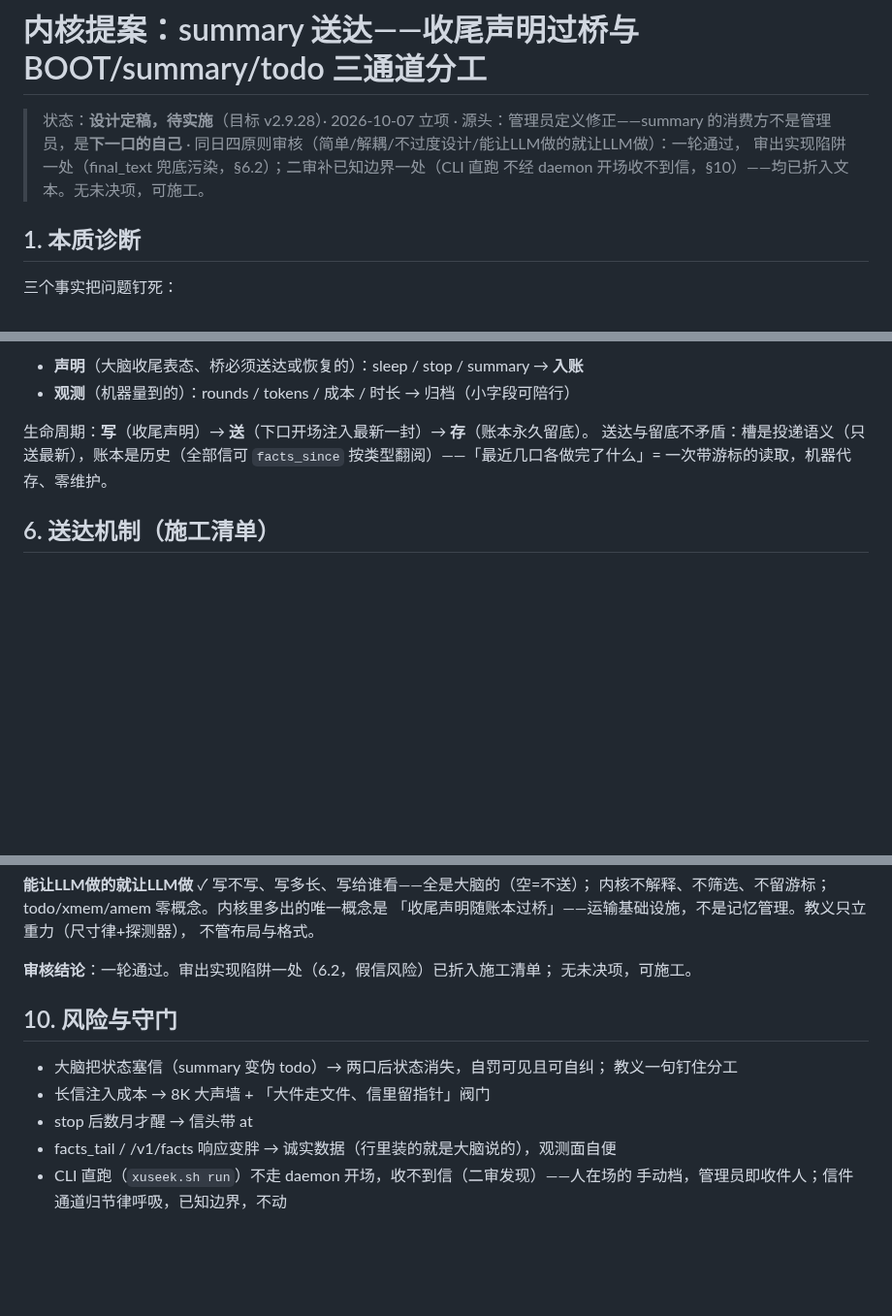
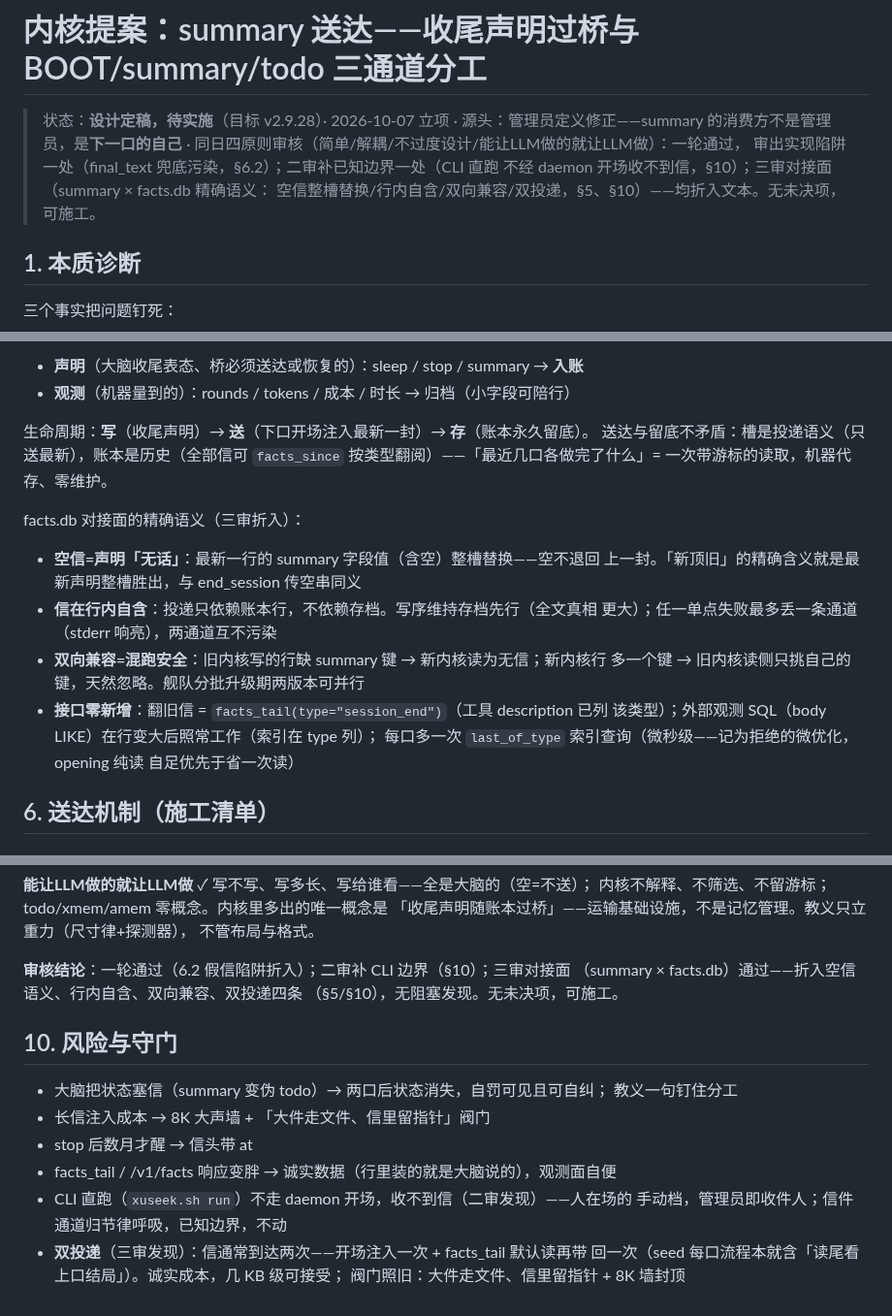
Before and after one commit to oppry12102/xusi, a Markdown page: docs/proposal-summary-delivery.md, 3 parts joined by grey strips. Shown at 97% size. Rendered like a GitHub page; blank space fills up the shorter version.

Commit message:
docs: summary 送达三审——facts.db 对接面精确语义：空信整槽替换不退旧信、行内自含不依赖存档、双向兼容=混跑安全、双投递诚实成本；均折入 §5/§10
Co-Authored-By: Claude Code <noreply@anthropic.com>

```diff
--- a/docs/proposal-summary-delivery.md
+++ b/docs/proposal-summary-delivery.md
@@ -4,7 +4,8 @@
 > 源头：管理员定义修正——summary 的消费方不是管理员，是**下一口的自己** ·
 > 同日四原则审核（简单/解耦/不过度设计/能让LLM做的就让LLM做）：一轮通过，
 > 审出实现陷阱一处（final_text 兜底污染，§6.2）；二审补已知边界一处（CLI 直跑
-> 不经 daemon 开场收不到信，§10）——均已折入文本。无未决项，可施工。
+> 不经 daemon 开场收不到信，§10）；三审对接面（summary × facts.db 精确语义：
+> 空信整槽替换/行内自含/双向兼容/双投递，§5、§10）——均折入文本。无未决项，可施工。
 
 ## 1. 本质诊断
 
@@ -80,6 +81,19 @@ carry 三关安检——它不是 carry 复辟：
 送达与留底不矛盾：槽是投递语义（只送最新），账本是历史（全部信可 `facts_since`
 按类型翻阅）——「最近几口各做完了什么」= 一次带游标的读取，机器代存、零维护。
 
+facts.db 对接面的精确语义（三审折入）：
+
+- **空信=声明「无话」**：最新一行的 summary 字段值（含空）整槽替换——空不退回
+  上一封。「新顶旧」的精确含义就是最新声明整槽胜出，与 end_session 传空串同义
+- **信在行内自含**：投递只依赖账本行，不依赖存档。写序维持存档先行（全文真相
+  更大）；任一单点失败最多丢一条通道（stderr 响亮），两通道互不污染
+- **双向兼容=混跑安全**：旧内核写的行缺 summary 键 → 新内核读为无信；新内核行
+  多一个键 → 旧内核读侧只挑自己的键，天然忽略。舰队分批升级期两版本可并行
+- **接口零新增**：翻旧信 = `facts_tail(type="session_end")`（工具 description 已列
+  该类型）；外部观测 SQL（body LIKE）在行变大后照常工作（索引在 type 列）；
+  每口多一次 `last_of_type` 索引查询（微秒级——记为拒绝的微优化，opening 纯读
+  自足优先于省一次读）
+
 ## 6. 送达机制（施工清单）
 
 ### 6.1 改动面
@@ -149,8 +163,9 @@ xmem/amem、playbook、seed 三层配方（通道补齐后大脑自己会挪，
 「收尾声明随账本过桥」——运输基础设施，不是记忆管理。教义只立重力（尺寸律+探测器），
 不管布局与格式。
 
-**审核结论**：一轮通过。审出实现陷阱一处（6.2，假信风险）已折入施工清单；
-无未决项，可施工。
+**审核结论**：一轮通过（6.2 假信陷阱折入）；二审补 CLI 边界（§10）；三审对接面
+（summary × facts.db）通过——折入空信语义、行内自含、双向兼容、双投递四条
+（§5/§10），无阻塞发现。无未决项，可施工。
 
 ## 10. 风险与守门
 
@@ -161,3 +176,6 @@ xmem/amem、playbook、seed 三层配方（通道补齐后大脑自己会挪，
 - facts_tail / /v1/facts 响应变胖 → 诚实数据（行里装的就是大脑说的），观测面自便
 - CLI 直跑（`xuseek.sh run`）不走 daemon 开场，收不到信（二审发现）——人在场的
   手动档，管理员即收件人；信件通道归节律呼吸，已知边界，不动
+- **双投递**（三审发现）：信通常到达两次——开场注入一次 + facts_tail 默认读再带
+  回一次（seed 每口流程本就含「读尾看上口结局」）。诚实成本，几 KB 级可接受；
+  阀门照旧：大件走文件、信里留指针 + 8K 墙封顶
```
